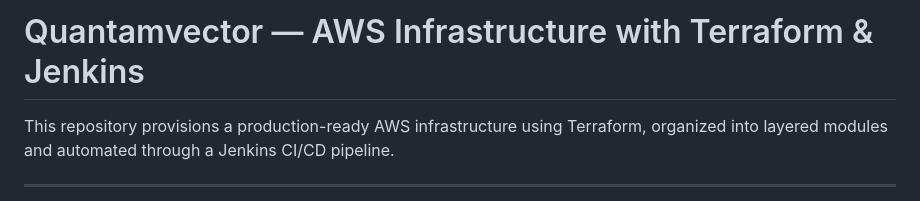
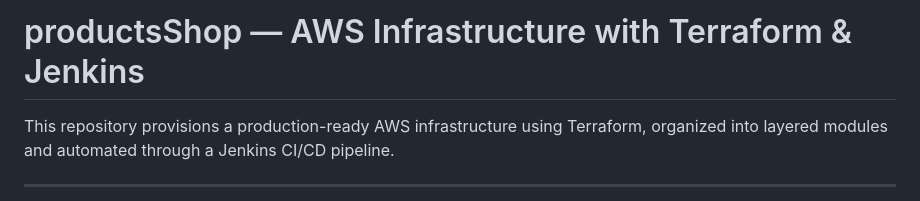
Before and after one commit to khwajanawaz/13-Microservices-CI-CD-Platform-on-AWS-EKS-with-GitOps, a Markdown page: Infrastructure-main/README.md, the part around the change. GitHub-like rendering.

```diff
--- a/Infrastructure-main/README.md
+++ b/Infrastructure-main/README.md
@@ -1,4 +1,4 @@
-# Quantamvector — AWS Infrastructure with Terraform & Jenkins
+# productsShop — AWS Infrastructure with Terraform & Jenkins
 
 This repository provisions a production-ready AWS infrastructure using Terraform, organized into layered modules and automated through a Jenkins CI/CD pipeline.
 
```
